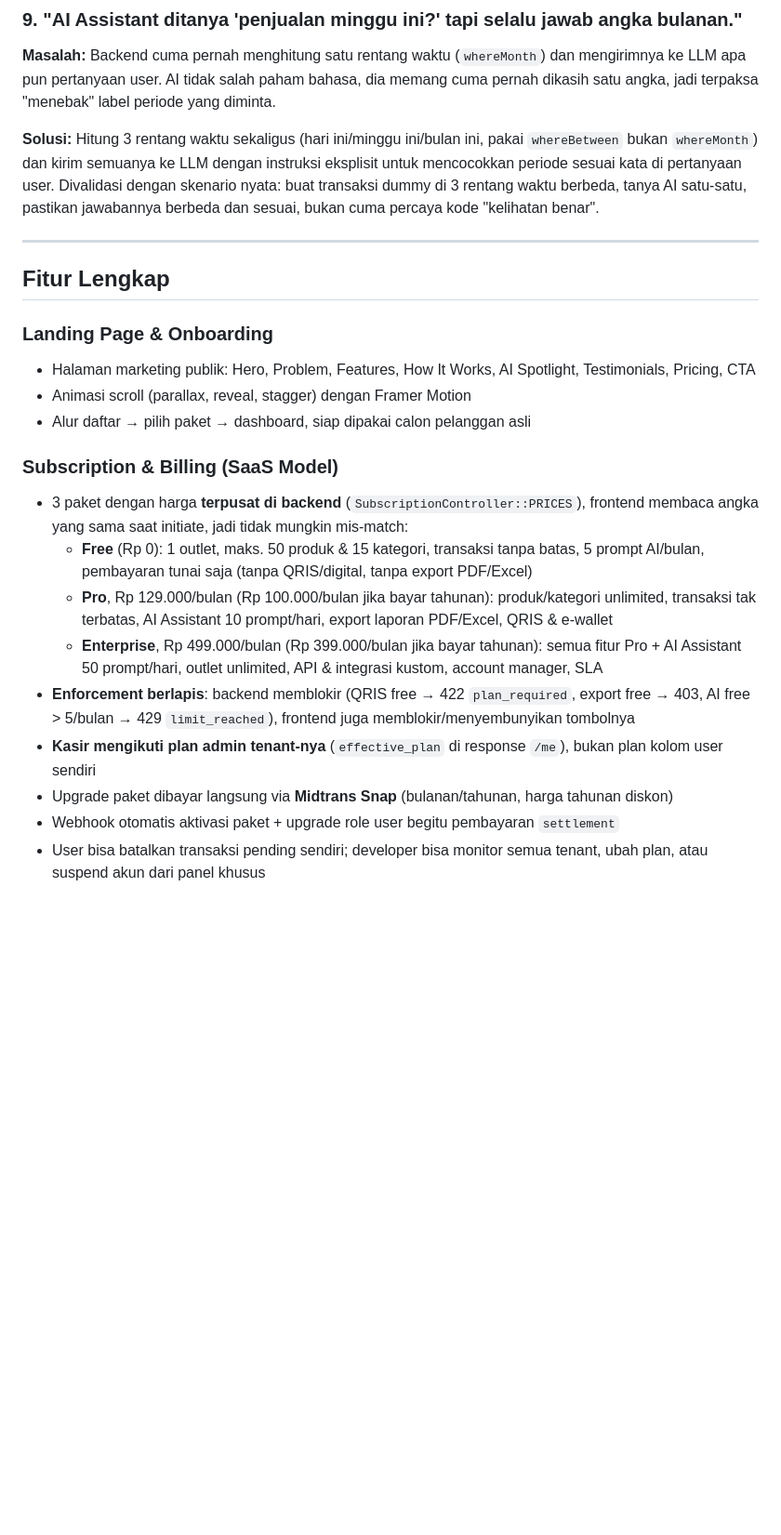
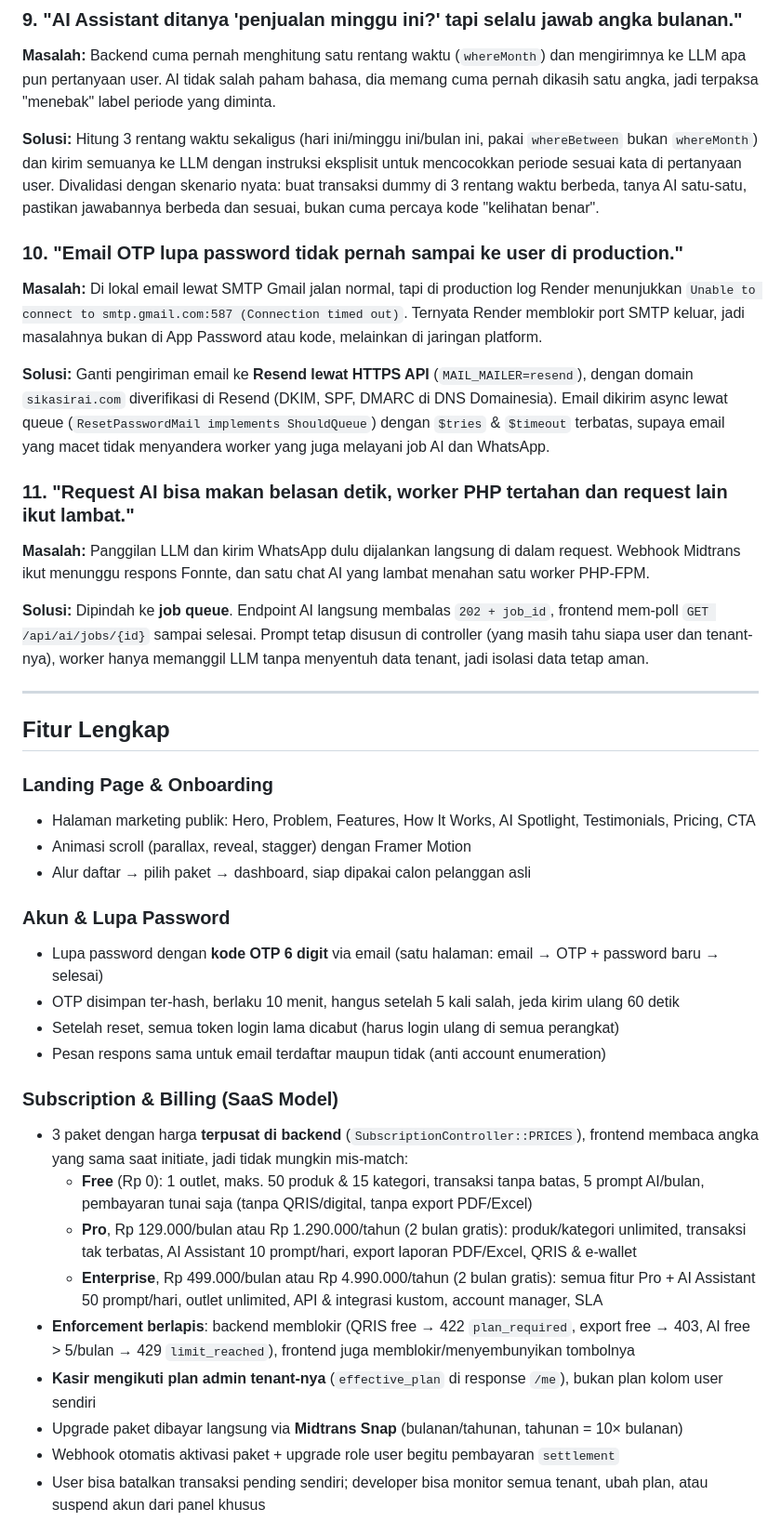
Before and after one commit to saifudinreza/pos-system, a Markdown page: README.md, the part around one of its changes. Shown at 93% size. GitHub-like rendering; blank space fills up the shorter version.

Commit message:
docs: perbarui README (Render, harga tahunan, fitur baru, 345 test)
Co-Authored-By: Claude Sonnet 5.5 <noreply@anthropic.com>

```diff
--- a/README.md
+++ b/README.md
@@ -219,6 +225,18 @@ $notification = new Notification(); // baru verifikasi, SDK panggil API pakai ke
 
 **Solusi:** Hitung 3 rentang waktu sekaligus (hari ini/minggu ini/bulan ini, pakai `whereBetween` bukan `whereMonth`) dan kirim semuanya ke LLM dengan instruksi eksplisit untuk mencocokkan periode sesuai kata di pertanyaan user. Divalidasi dengan skenario nyata: buat transaksi dummy di 3 rentang waktu berbeda, tanya AI satu-satu, pastikan jawabannya berbeda dan sesuai, bukan cuma percaya kode "kelihatan benar".
 
+### 10. "Email OTP lupa password tidak pernah sampai ke user di production."
+
+**Masalah:** Di lokal email lewat SMTP Gmail jalan normal, tapi di production log Render menunjukkan `Unable to connect to smtp.gmail.com:587 (Connection timed out)`. Ternyata Render memblokir port SMTP keluar, jadi masalahnya bukan di App Password atau kode, melainkan di jaringan platform.
+
+**Solusi:** Ganti pengiriman email ke **Resend lewat HTTPS API** (`MAIL_MAILER=resend`), dengan domain `sikasirai.com` diverifikasi di Resend (DKIM, SPF, DMARC di DNS Domainesia). Email dikirim async lewat queue (`ResetPasswordMail implements ShouldQueue`) dengan `$tries` & `$timeout` terbatas, supaya email yang macet tidak menyandera worker yang juga melayani job AI dan WhatsApp.
+
+### 11. "Request AI bisa makan belasan detik, worker PHP tertahan dan request lain ikut lambat."
+
+**Masalah:** Panggilan LLM dan kirim WhatsApp dulu dijalankan langsung di dalam request. Webhook Midtrans ikut menunggu respons Fonnte, dan satu chat AI yang lambat menahan satu worker PHP-FPM.
+
+**Solusi:** Dipindah ke **job queue**. Endpoint AI langsung membalas `202 + job_id`, frontend mem-poll `GET /api/ai/jobs/{id}` sampai selesai. Prompt tetap disusun di controller (yang masih tahu siapa user dan tenant-nya), worker hanya memanggil LLM tanpa menyentuh data tenant, jadi isolasi data tetap aman.
+
 ---
 
 ## Fitur Lengkap
@@ -228,14 +246,20 @@ $notification = new Notification(); // baru verifikasi, SDK panggil API pakai ke
 - Animasi scroll (parallax, reveal, stagger) dengan Framer Motion
 - Alur daftar → pilih paket → dashboard, siap dipakai calon pelanggan asli
 
+### Akun & Lupa Password
+- Lupa password dengan **kode OTP 6 digit** via email (satu halaman: email → OTP + password baru → selesai)
+- OTP disimpan ter-hash, berlaku 10 menit, hangus setelah 5 kali salah, jeda kirim ulang 60 detik
+- Setelah reset, semua token login lama dicabut (harus login ulang di semua perangkat)
+- Pesan respons sama untuk email terdaftar maupun tidak (anti account enumeration)
+
 ### Subscription & Billing (SaaS Model)
 - 3 paket dengan harga **terpusat di backend** (`SubscriptionController::PRICES`), frontend membaca angka yang sama saat initiate, jadi tidak mungkin mis-match:
   - **Free** (Rp 0): 1 outlet, maks. 50 produk & 15 kategori, transaksi tanpa batas, 5 prompt AI/bulan, pembayaran tunai saja (tanpa QRIS/digital, tanpa export PDF/Excel)
-  - **Pro**, Rp 129.000/bulan (Rp 100.000/bulan jika bayar tahunan): produk/kategori unlimited, transaksi tak terbatas, AI Assistant 10 prompt/hari, export laporan PDF/Excel, QRIS & e-wallet
-  - **Enterprise**, Rp 499.000/bulan (Rp 399.000/bulan jika bayar tahunan): semua fitur Pro + AI Assistant 50 prompt/hari, outlet unlimited, API & integrasi kustom, account manager, SLA
+  - **Pro**, Rp 129.000/bulan atau Rp 1.290.000/tahun (2 bulan gratis): produk/kategori unlimited, transaksi tak terbatas, AI Assistant 10 prompt/hari, export laporan PDF/Excel, QRIS & e-wallet
+  - **Enterprise**, Rp 499.000/bulan atau Rp 4.990.000/tahun (2 bulan gratis): semua fitur Pro + AI Assistant 50 prompt/hari, outlet unlimited, API & integrasi kustom, account manager, SLA
 - **Enforcement berlapis**: backend memblokir (QRIS free → 422 `plan_required`, export free → 403, AI free > 5/bulan → 429 `limit_reached`), frontend juga memblokir/menyembunyikan tombolnya
 - **Kasir mengikuti plan admin tenant-nya** (`effective_plan` di response `/me`), bukan plan kolom user sendiri
-- Upgrade paket dibayar langsung via **Midtrans Snap** (bulanan/tahunan, harga tahunan diskon)
+- Upgrade paket dibayar langsung via **Midtrans Snap** (bulanan/tahunan, tahunan = 10× bulanan)
 - Webhook otomatis aktivasi paket + upgrade role user begitu pembayaran `settlement`
 - User bisa batalkan transaksi pending sendiri; developer bisa monitor semua tenant, ubah plan, atau suspend akun dari panel khusus
 
```
Also changed, not shown: other parts of README.md (+41 -7 lines).
